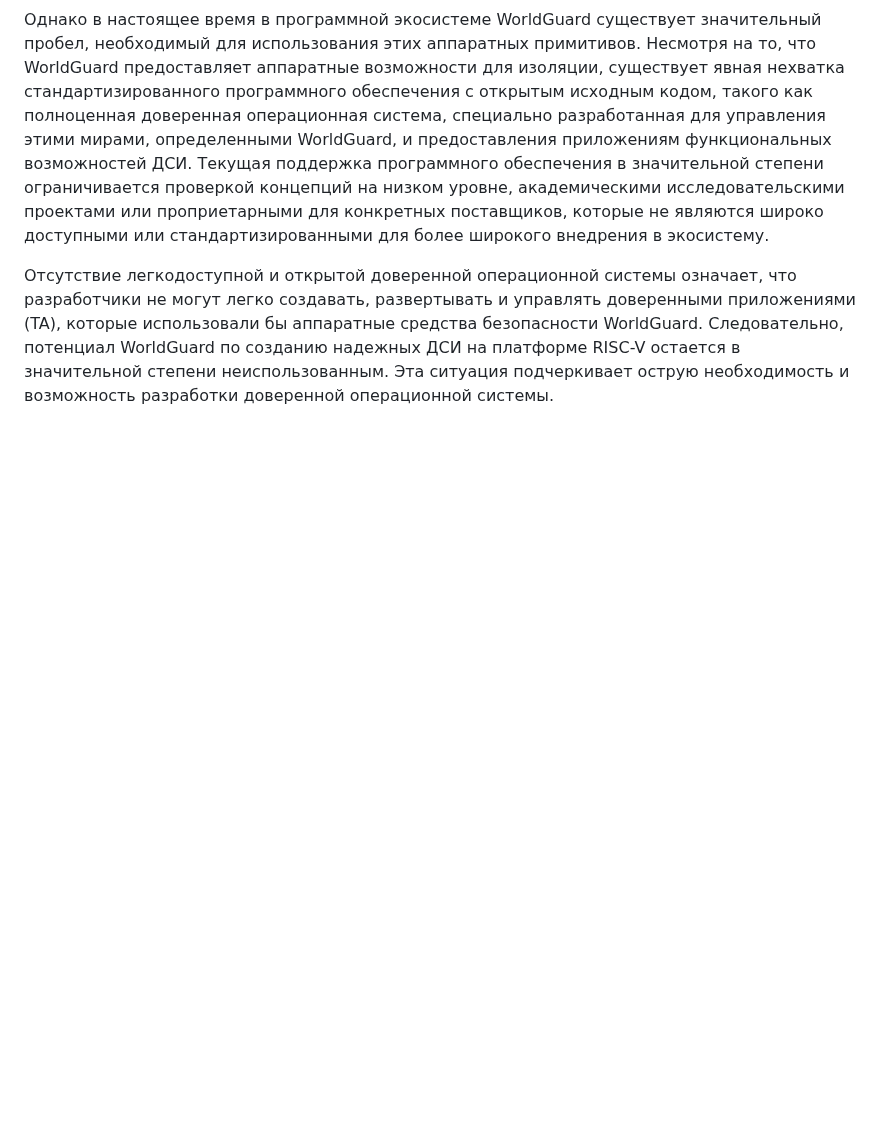
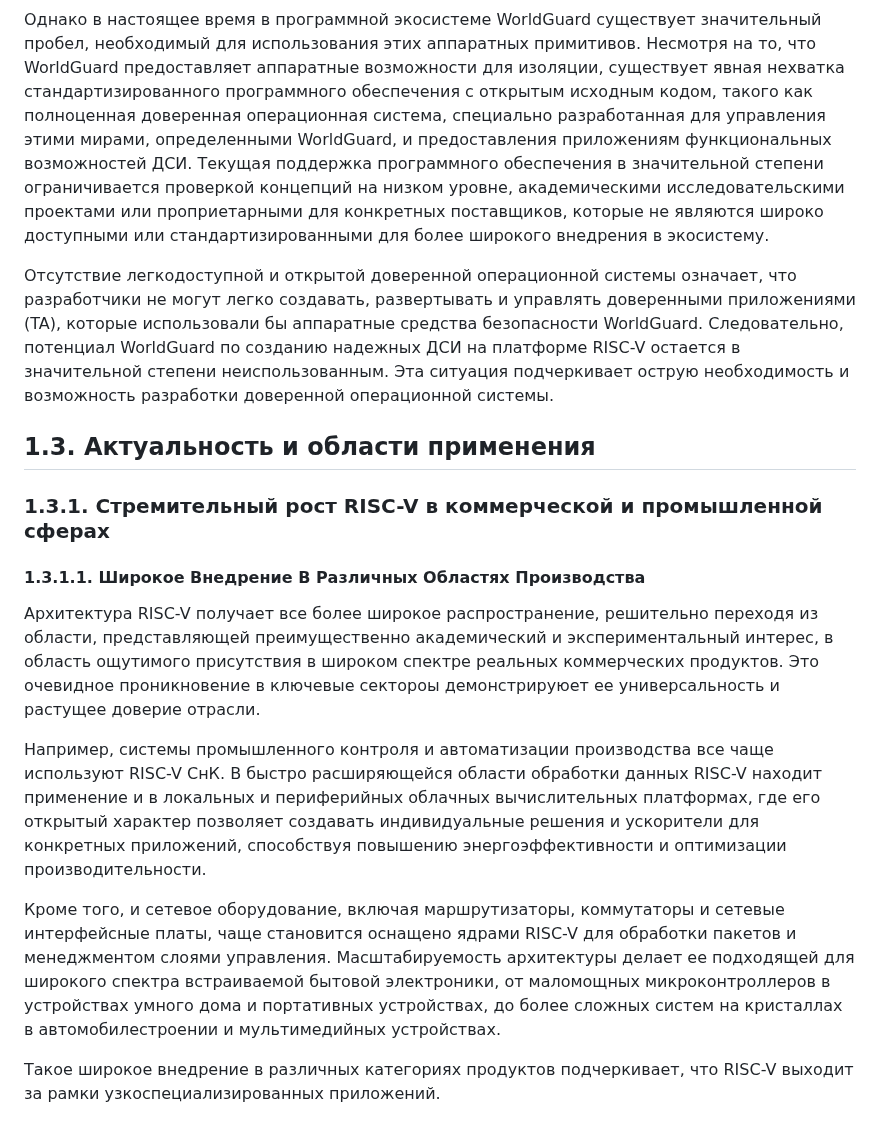
Before and after one commit to tlucanti/diploma, a Markdown page: maga/CHAPTER-1.md, the part around the change. GitHub-like rendering; blank space fills up the shorter version.

Commit message:
add 1.3.1.1. Широкое Внедрение В Различных Областях Производства
Signed-off-by: Konstantin Semichastnov <tlucanti@yandex-team.ru>

```diff
--- a/maga/CHAPTER-1.md
+++ b/maga/CHAPTER-1.md
@@ -573,3 +573,45 @@
    остается в значительной степени неиспользованным.
    Эта ситуация подчеркивает острую необходимость
    и возможность разработки доверенной операционной системы.
+
+ ## 1.3. Актуальность и области применения
+
+  ### 1.3.1. Стремительный рост RISC-V в коммерческой и промышленной сферах
+
+   #### 1.3.1.1. Широкое Внедрение В Различных Областях Производства
+
+   Архитектура RISC-V получает все более широкое распространение,
+   решительно переходя из области,
+   представляющей преимущественно академический
+   и экспериментальный интерес,
+   в область ощутимого присутствия в широком спектре
+   реальных коммерческих продуктов.
+   Это очевидное проникновение в ключевые
+   сектороы демонстрируюет ее универсальность
+   и растущее доверие отрасли.
+
+   Например, системы промышленного контроля
+   и автоматизации производства все чаще используют RISC-V СнК.
+   В быстро расширяющейся области обработки данных
+   RISC-V находит применение и в
+   локальных и периферийных облачных вычислительных платформах,
+   где его открытый характер позволяет создавать
+   индивидуальные решения и ускорители для конкретных приложений,
+   способствуя повышению энергоэффективности
+   и оптимизации производительности.
+
+   Кроме того, и сетевое оборудование,
+   включая маршрутизаторы,
+   коммутаторы и сетевые интерфейсные платы,
+   чаще становится оснащено ядрами RISC-V
+   для обработки пакетов и менеджментом слоями управления.
+   Масштабируемость архитектуры делает ее подходящей
+   для широкого спектра встраиваемой бытовой электроники,
+   от маломощных микроконтроллеров в устройствах умного дома
+   и портативных устройствах,
+   до более сложных систем на кристаллах
+   в автомобилестроении и мультимедийных устройствах.
+
+   Такое широкое внедрение
+   в различных категориях продуктов подчеркивает,
+   что RISC-V выходит за рамки узкоспециализированных приложений.
```
Also changed, not shown: maga/ch1.md (+10 -18 lines), maga/prompt.md (+9 -8 lines).
